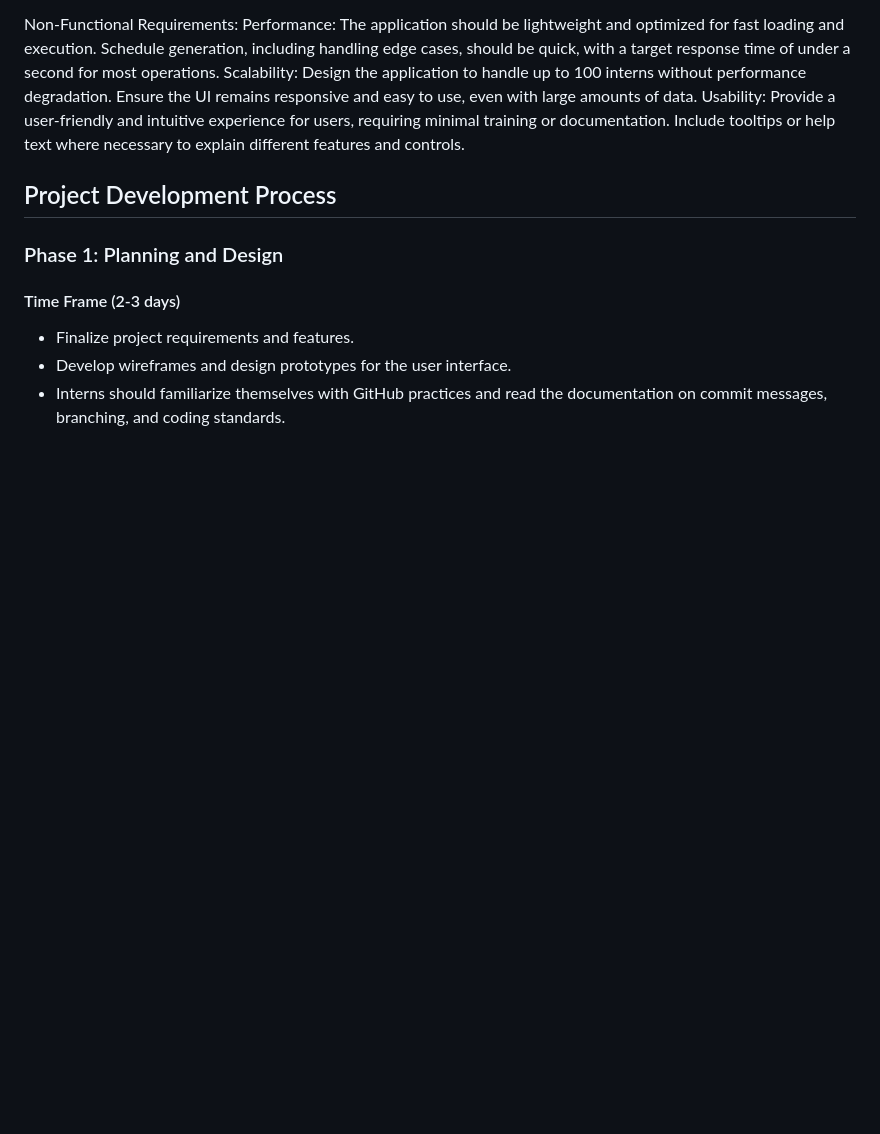
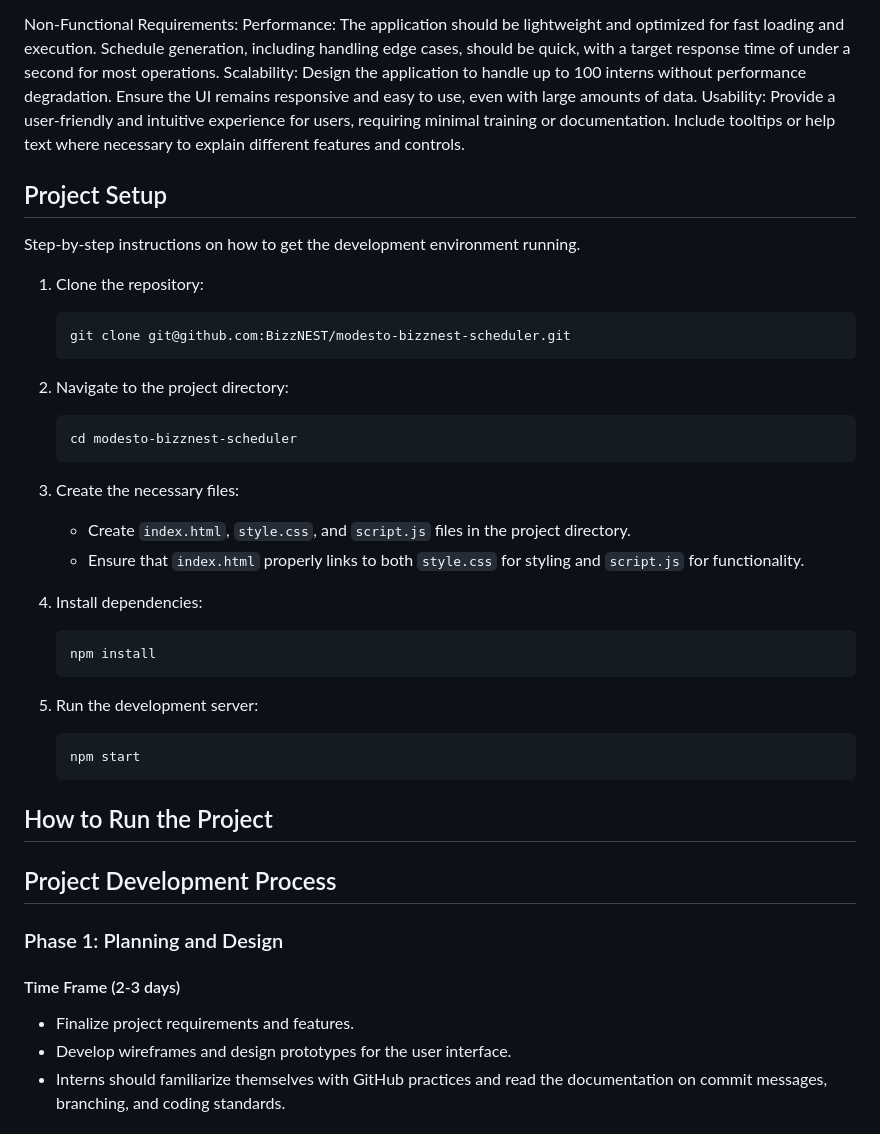
Before and after one commit to BizzNEST/modesto-bizznest-scheduler, a Markdown page: README.md, the part around one of its changes. Rendered like a GitHub page; blank space fills up the shorter version.

````diff
--- a/README.md
+++ b/README.md
@@ -108,8 +82,39 @@ Non-Functional Requirements:
         Provide a user-friendly and intuitive experience for users, requiring minimal training or documentation.
         Include tooltips or help text where necessary to explain different features and controls.
 
+## Project Setup
+
+Step-by-step instructions on how to get the development environment running.
+
+1. Clone the repository:
+    ```sh
+    git clone git@github.com:BizzNEST/modesto-bizznest-scheduler.git
+    ```
+
+2. Navigate to the project directory:
+    ```sh
+    cd modesto-bizznest-scheduler
+    ```
+
+3. Create the necessary files:
+   - Create `index.html`, `style.css`, and `script.js` files in the project directory.
+   - Ensure that `index.html` properly links to both `style.css` for styling and `script.js` for functionality.
+
+4. Install dependencies:
+    ```sh
+    npm install
+    ```
+
+5. Run the development server:
+    ```sh
+    npm start
+    ```
+
+## How to Run the Project
+
 
 ## Project Development Process
+
 ### Phase 1: Planning and Design
 #### Time Frame (2-3 days)
 * Finalize project requirements and features.
````
Also changed, not shown: other parts of README.md (+10 -33 lines).
